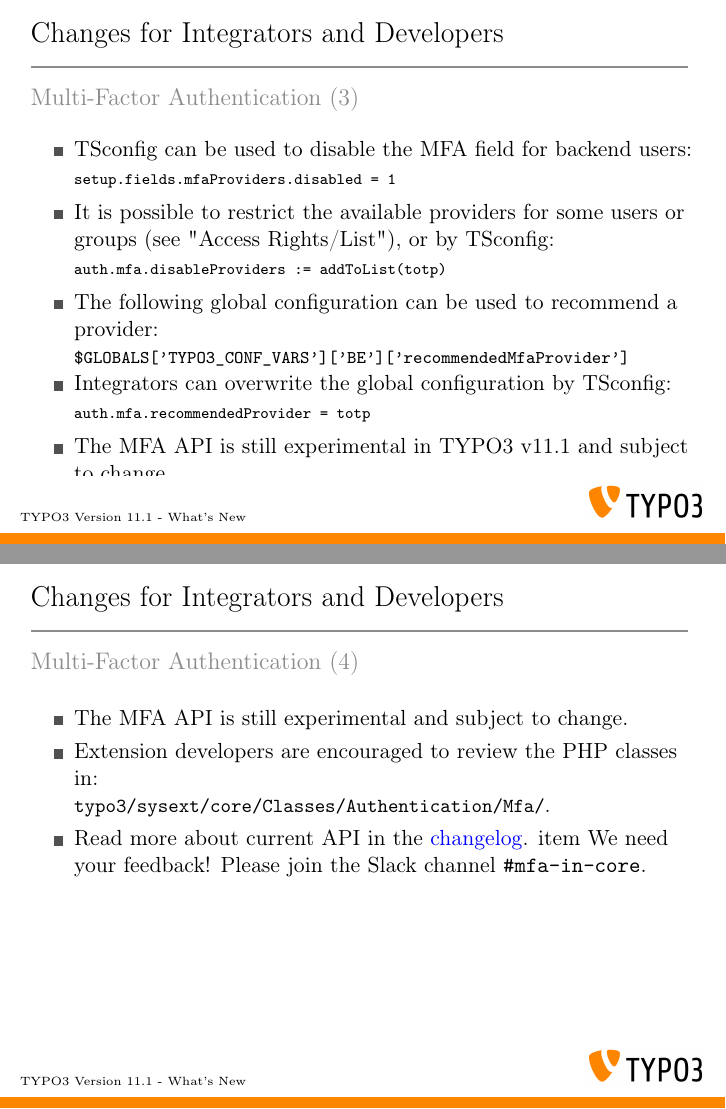
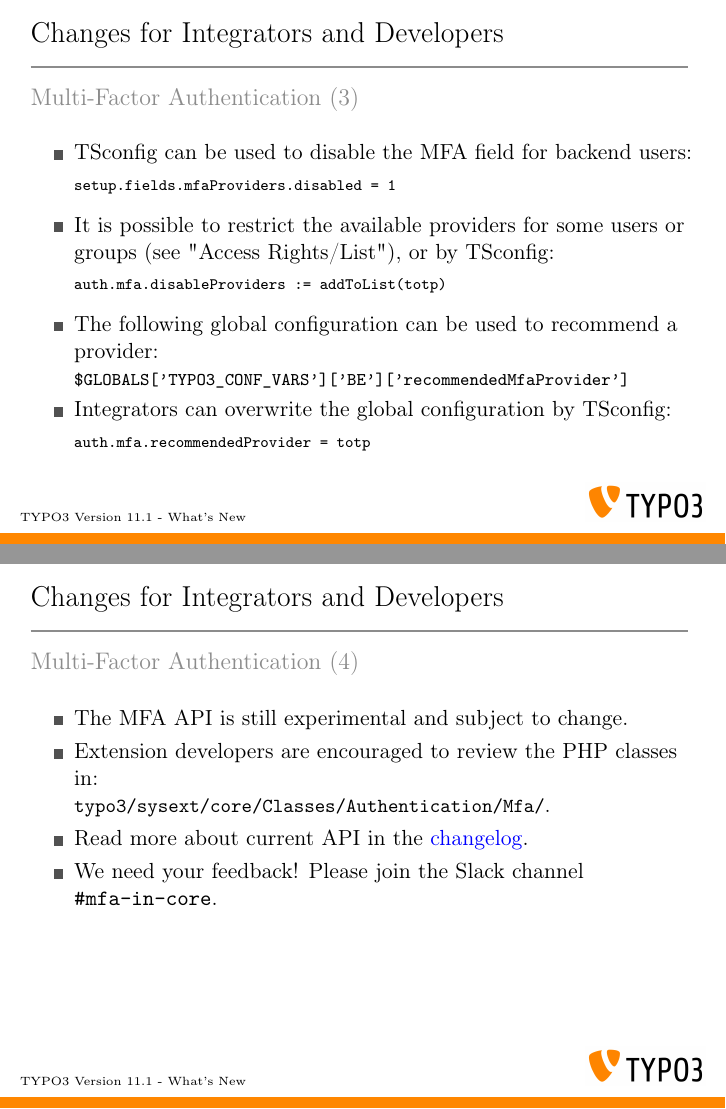
Before and after one commit to TYPO3-Whats-New/TYPO3-v11.1-dev, LaTeX slides (Slides/LaTeX/TYPO3-v11-1-whats-new.tex, which reads Slides/LaTeX/Chapters/ChangesForIntegratorsAndDevelopers/1613731375-MultiFactorAuthentication3.tex, Slides/LaTeX/Chapters/ChangesForIntegratorsAndDevelopers/1613731375-MultiFactorAuthentication4.tex): pages 26 and 27 of 36, joined at a grey line. Compiled offline with pdfLaTeX.

Commit message:
Feature | 93526 | Multi-Factor Authentication

```diff
--- a/Slides/LaTeX/Chapters/ChangesForIntegratorsAndDevelopers/1613731375-MultiFactorAuthentication3.tex
+++ b/Slides/LaTeX/Chapters/ChangesForIntegratorsAndDevelopers/1613731375-MultiFactorAuthentication3.tex
@@ -34,9 +34,6 @@
 auth.mfa.recommendedProvider = totp
 \end{lstlisting}
 
-		\item The MFA API is still experimental in TYPO3 v11.1 and subject to change.\newline
-			\smaller\textbf{Feedback welcome: see Slack channel \texttt{\#mfa-in-core}}\normalsize
-
 	\end{itemize}
 
 \end{frame}
--- a/Slides/LaTeX/Chapters/ChangesForIntegratorsAndDevelopers/1613731375-MultiFactorAuthentication4.tex
+++ b/Slides/LaTeX/Chapters/ChangesForIntegratorsAndDevelopers/1613731375-MultiFactorAuthentication4.tex
@@ -13,14 +13,12 @@
 	\framesubtitle{Multi-Factor Authentication (4)}
 
 	\begin{itemize}
-
 		\item \textbf{The MFA API is still experimental and subject to change}.
 		\item Extension developers are encouraged to review the PHP classes in:\newline
 			\small\texttt{typo3/sysext/core/Classes/Authentication/Mfa/}.\normalsize
 		\item Read more about current API in the
 			\href{https://docs.typo3.org/c/typo3/cms-core/master/en-us/Changelog/11.1/Feature-93526-MultiFactorAuthentication.rst}{changelog}.
-		item We need your feedback! Please join the Slack channel \texttt{\#mfa-in-core}.
-
+		\item We need your feedback! Please join the Slack channel \texttt{\#mfa-in-core}.
 	\end{itemize}
 
 \end{frame}
```
